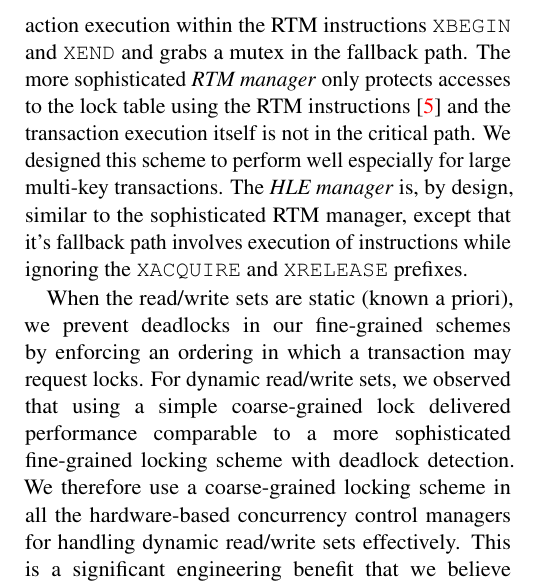
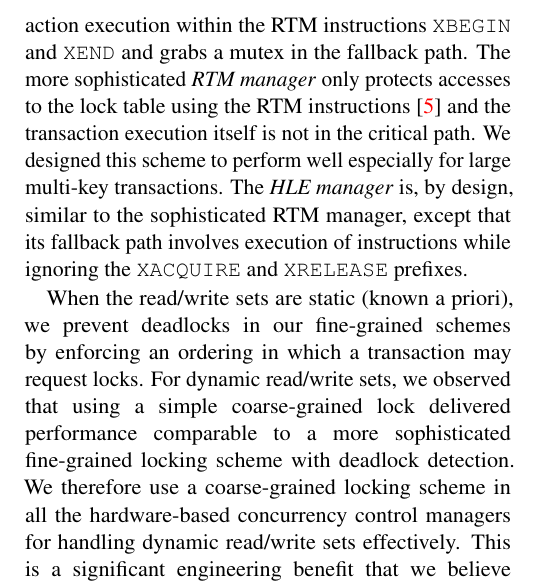
Before and after one commit to jarulraj/tsx, a LaTeX document (final-report/main.tex, which reads final-report/section/tm.tex): part of one column of page 3 of 8, cut so that both start at the same text. Compiled offline with pdfLaTeX.

Commit message:
Fixed typo

```diff
--- a/final-report/section/tm.tex
+++ b/final-report/section/tm.tex
@@ -72,7 +72,7 @@ using the RTM instructions \citep{tsx-guide} and the transaction execution itsel
 path. We designed this scheme to perform well especially for large multi-key
 transactions.
 The \textit{HLE manager} is, by design, similar to the sophisticated RTM manager, except
-that it's fallback path involves execution of instructions while ignoring
+that its fallback path involves execution of instructions while ignoring
 the \texttt{XACQUIRE} and \texttt{XRELEASE} prefixes.
 
 When the read/write sets are static (known a priori), we prevent deadlocks in our
```
